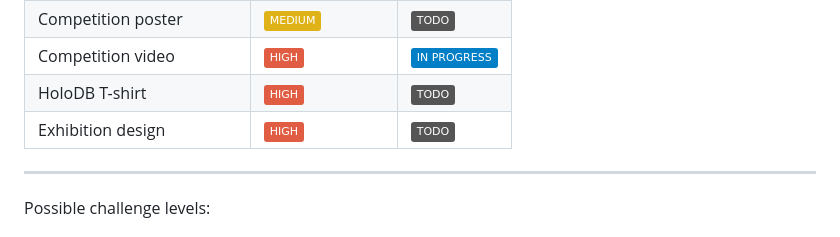
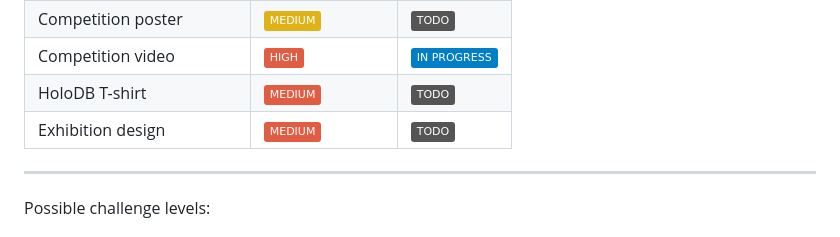
Before and after one commit to miniconnect/innotdk2025, a Markdown page: MILESTONES.md, the part around the change. GitHub-like rendering; badges without logos.

```diff
--- a/MILESTONES.md
+++ b/MILESTONES.md
@@ -19,8 +19,8 @@
 | Competition abstract | ![MEDIUM](https://img.shields.io/badge/MEDIUM-yellow) | ![IN PROGRESS](https://img.shields.io/badge/IN_PROGRESS-blue) |
 | Competition poster | ![MEDIUM](https://img.shields.io/badge/MEDIUM-yellow) | ![TODO](https://img.shields.io/badge/TODO-gray) |
 | Competition video | ![HIGH](https://img.shields.io/badge/HIGH-red) | ![IN PROGRESS](https://img.shields.io/badge/IN_PROGRESS-blue) |
-| HoloDB T-shirt | ![MEDIUM](https://img.shields.io/badge/HIGH-red) | ![TODO](https://img.shields.io/badge/TODO-gray) |
-| Exhibition design | ![MEDIUM](https://img.shields.io/badge/HIGH-red) | ![TODO](https://img.shields.io/badge/TODO-gray) |
+| HoloDB T-shirt | ![MEDIUM](https://img.shields.io/badge/MEDIUM-red) | ![TODO](https://img.shields.io/badge/TODO-gray) |
+| Exhibition design | ![MEDIUM](https://img.shields.io/badge/MEDIUM-red) | ![TODO](https://img.shields.io/badge/TODO-gray) |
 
 ---
 
```
